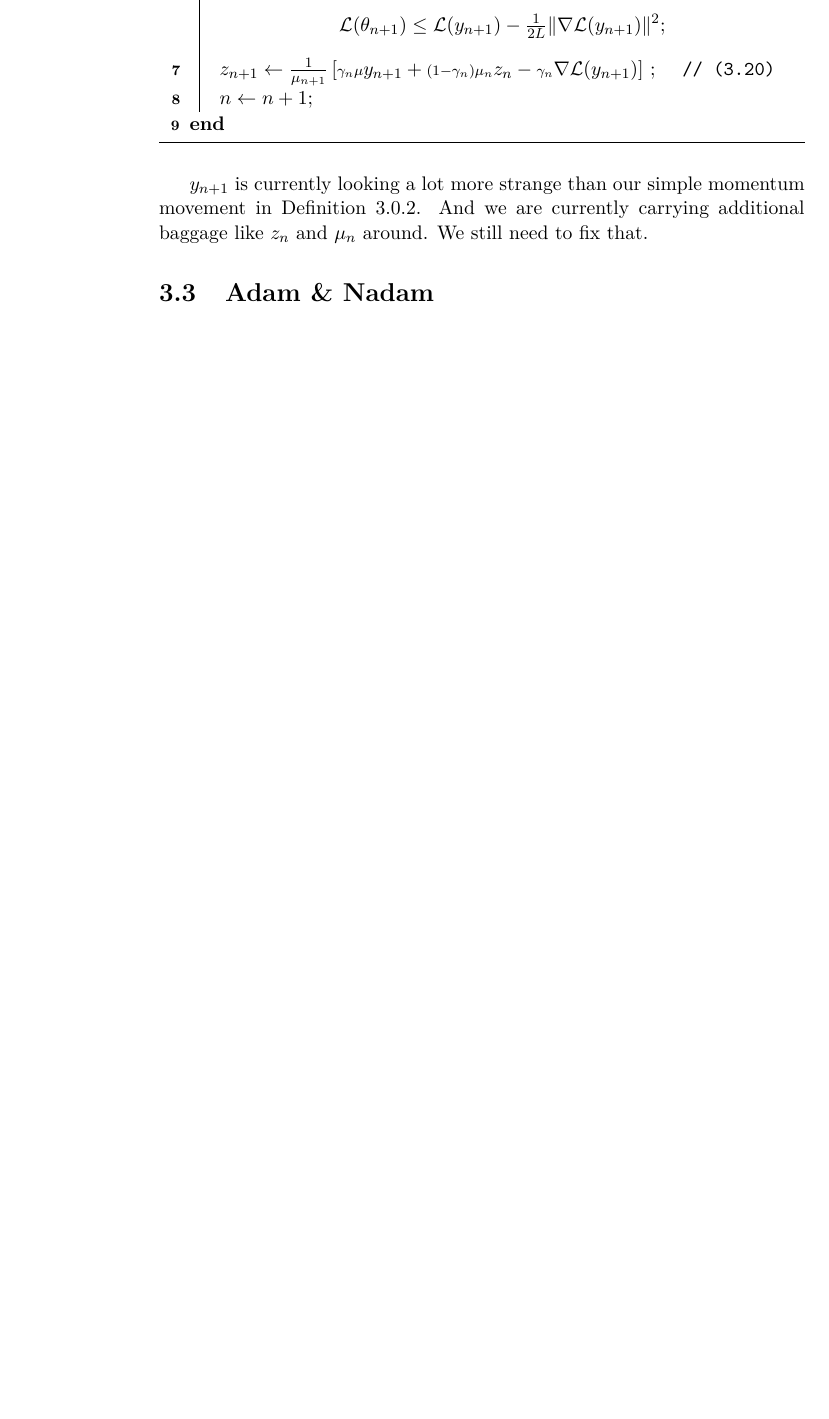
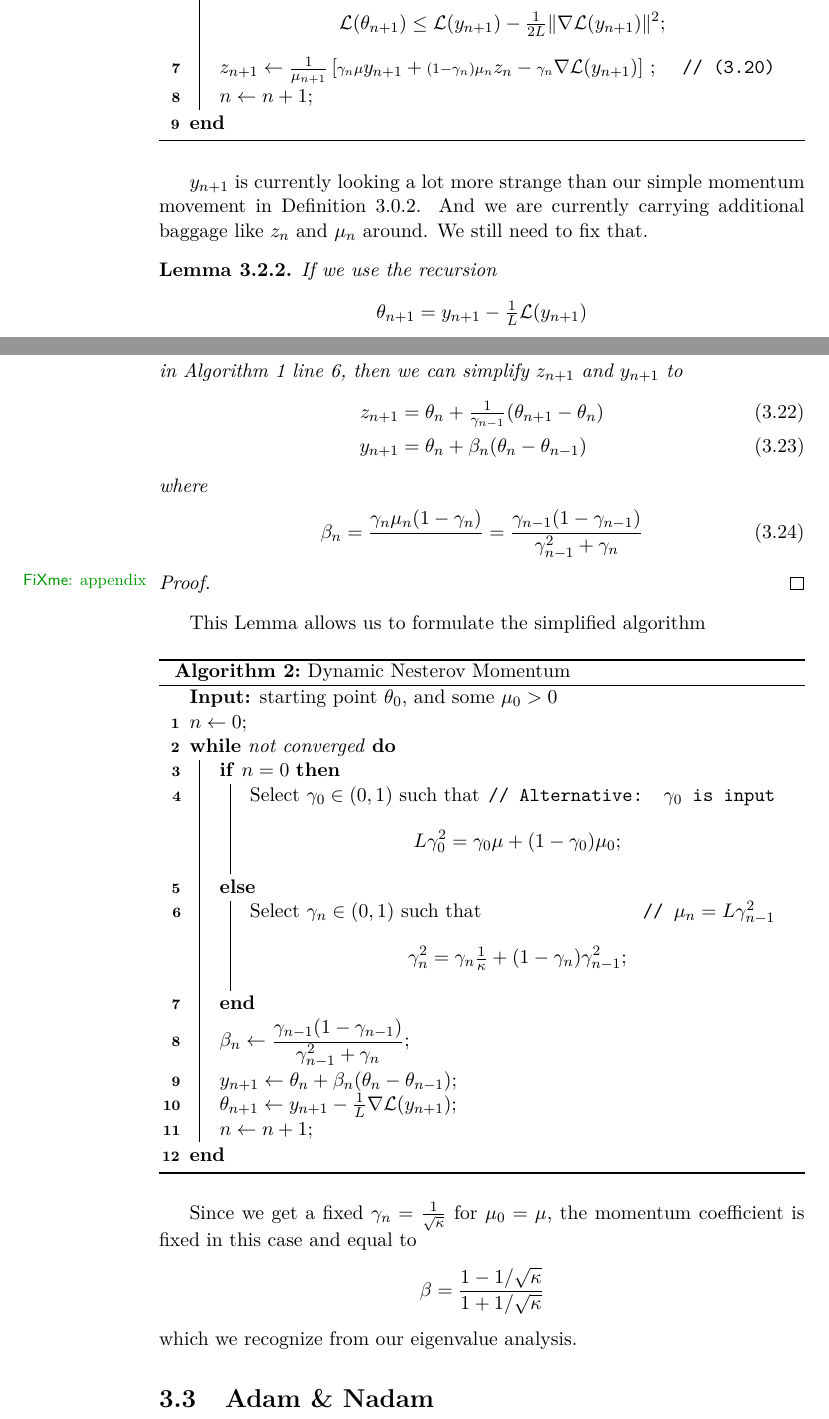
Before and after one commit to FelixBenning/masterthesis, a LaTeX thesis (Masterthesis.tex, which reads chapter/momentum.tex): part of page 49 of 61 before the commit and two parts of pages 49 and 50 of 62 after it, the two joined at a grey line, cut so that both start at the same text, the shorter picture padded with empty space. Compiled offline with pdfLaTeX.

Commit message:
simplification

```diff
--- a/chapter/momentum.tex
+++ b/chapter/momentum.tex
@@ -933,17 +935,19 @@ to entertain the general case with general \(\lbound_0\). So let us summarize
 	\(v_0\leftarrow \weights_0\);
 	\(n\leftarrow 0\)\;
 	\While{not converged}{
-		Select \(\gamma_n\) such that
+		\label{line: pick gamma}
+		Select \(\gamma_n\in(0,1)\) such that
 		\begin{algomathdisplay}
-			\ubound\gamma_n^2 = (1-\gamma_n)\lbound+\gamma_n\lbound_n
+			\ubound\gamma_n^2 = \gamma_n\lbound+(1-\gamma_n)\lbound_n
 		\end{algomathdisplay}
 		%
-		\(\lbound_{n+1}\leftarrow (1-\gamma_n)\lbound+\gamma_n\lbound_n\)\;
+		\(\lbound_{n+1}\leftarrow \gamma_n\lbound+(1-\gamma_n)\lbound_n\)\;
 
 		\(y_{n+1}\leftarrow
+		\displaystyle
 		\frac{\lbound_{n+1}\weights_n + \lbound_n\gamma_n z_n}{\gamma_n\lbound + \lbound_n}\)\;
 
-		Select \(\weights_{n+1}\) such that
+		Select \(\weights_{n+1}\) such that \label{line: selecting next position}
 		\tcp*[f]{e.g. \(\weights_{n+1}=y_{n+1}-\tfrac1\ubound\nabla\Loss(y_{n+1})\)}
 		\begin{algomathdisplay}
 			\Loss(\weights_{n+1}) \le \Loss(y_{n+1}) - \tfrac{1}{2\ubound}\|\nabla\Loss(y_{n+1})\|^2
@@ -957,13 +961,80 @@ to entertain the general case with general \(\lbound_0\). So let us summarize
 
 		\(n\leftarrow n+1\)\;
 	}
-	\caption{General Schema of an Optimal Method (\citeauthor{nesterovLecturesConvexOptimization2018})}
+	\caption{
+		General Schema of Optimal Methods (by \citeauthor{nesterovLecturesConvexOptimization2018})%
+		\label{algo: general schema of optimal methods}
+	}
 \end{algorithm}
 
 \(y_{n+1}\) is currently looking a lot more strange than our simple momentum
 movement in Definition~\ref{def: nesterov's momentum}. And we are currently
 carrying additional baggage like \(z_n\) and \(\lbound_n\) around. We still need
 to fix that.
+
+\begin{lemma}
+	If we use the recursion
+	\begin{align*}
+		\weights_{n+1} = y_{n+1} - \tfrac1\ubound\Loss(y_{n+1})
+	\end{align*}
+	in Algorithm~\ref{algo: general schema of optimal methods} line~\ref{line:
+	selecting next position}, then we can simplify \(z_{n+1}\) and \(y_{n+1}\)
+	to
+	\begin{align}
+		z_{n+1}
+		&= \weights_n + \tfrac1{\gamma_{n-1}}(\weights_{n+1}-\weights_n)\\
+		y_{n+1}
+		&=\weights_n + \momCoeff_n(\weights_n-\weights_{n-1})
+	\end{align}
+	where
+	\begin{align}
+		\momCoeff_n = \frac{\gamma_n\lbound_n(1-\gamma_n)}{}
+		= \frac{\gamma_{n-1}(1-\gamma_{n-1})}{\gamma_{n-1}^2 + \gamma_n}
+	\end{align}
+\end{lemma}
+\begin{proof}
+	\fxnote{appendix}
+\end{proof}
+
+This Lemma allows us to formulate the simplified algorithm
+
+\begin{algorithm}
+	\KwIn{starting point \(\weights_0\), and some \(\lbound_0>0\)}
+	\(n\leftarrow 0\)\;
+	\While{not converged}{
+		\uIf{\(n=0\)}{
+			Select \(\gamma_0\in(0,1)\) such that
+			\tcp*[f]{Alternative: \(\gamma_0\) is input}
+			\begin{algomathdisplay}
+				\ubound\gamma_0^2 = \gamma_0\lbound+(1-\gamma_0)\lbound_0
+			\end{algomathdisplay}
+		}
+		\Else{
+			Select \(\gamma_n\in(0,1)\) such that
+			\tcp*[f]{\(\lbound_n=\ubound\gamma_{n-1}^2\)}
+			\begin{algomathdisplay}
+				\gamma_n^2 = \gamma_n \tfrac1\condition + (1-\gamma_n) \gamma_{n-1}^2
+			\end{algomathdisplay}
+		}
+		\(\momCoeff_n \leftarrow
+		\displaystyle
+		\frac{\gamma_{n-1}(1-\gamma_{n-1})}{\gamma_{n-1}^2 + \gamma_n}\)\;
+
+		\(y_{n+1} \leftarrow \weights_n + \momCoeff_n(\weights_n-\weights_{n-1})\)\;
+
+		\(\weights_{n+1} \leftarrow y_{n+1} - \tfrac{1}{\ubound}\nabla\Loss(y_{n+1})\)\;
+
+		\(n\leftarrow n+1\)\;
+	}
+	\caption{Dynamic Nesterov Momentum}
+\end{algorithm}
+
+Since we get a fixed \(\gamma_n=\tfrac1{\sqrt{\condition}}\) for
+\(\lbound_0=\lbound\), the momentum coefficient is fixed in this case and equal to
+\begin{align*}
+	\momCoeff = \frac{1-1/\sqrt{\condition}}{1+1/\sqrt{\condition}}
+\end{align*}
+which we recognize from our eigenvalue analysis.
 
 % \section{Complexity Bounds}
 
```
Also changed, not shown: chapter/introduction_to_optimization.tex (+1 -0 lines), chapter/momentum.tex (8 more changed lines).
